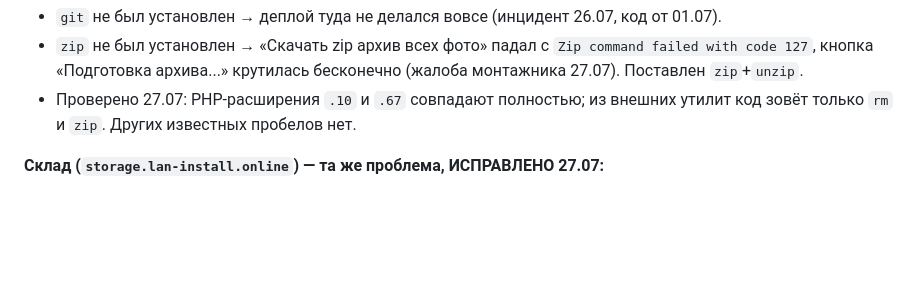
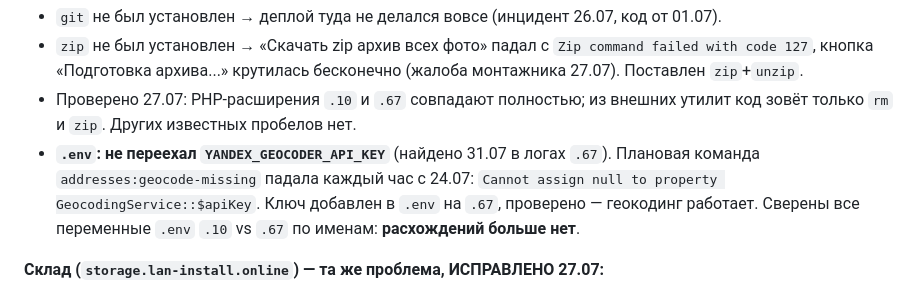
Before and after one commit to novozhilovsergeydisk/lan-install, a Markdown page: docs/BACKLOG.md, the part around the change. GitHub-like rendering; blank space fills up the shorter version.

Commit message:
docs: BACKLOG — YANDEX_GEOCODER_API_KEY не переехал на .67 (исправлено, .env сверен)

```diff
--- a/docs/BACKLOG.md
+++ b/docs/BACKLOG.md
@@ -143,6 +143,10 @@ VMware ESXi 6.5 (`192.168.88.3`) — новой VM рядом с уже суще
   кнопка «Подготовка архива...» крутилась бесконечно (жалоба монтажника 27.07). Поставлен `zip`+`unzip`.
 - Проверено 27.07: PHP-расширения `.10` и `.67` совпадают полностью; из внешних утилит код зовёт
   только `rm` и `zip`. Других известных пробелов нет.
+- **`.env`: не переехал `YANDEX_GEOCODER_API_KEY`** (найдено 31.07 в логах `.67`). Плановая команда
+  `addresses:geocode-missing` падала каждый час с 24.07: `Cannot assign null to property
+  GeocodingService::$apiKey`. Ключ добавлен в `.env` на `.67`, проверено — геокодинг работает.
+  Сверены все переменные `.env` `.10` vs `.67` по именам: **расхождений больше нет**.
 
 **Склад (`storage.lan-install.online`) — та же проблема, ИСПРАВЛЕНО 27.07:**
 - Код склада на `.67` был от **24.06** (`99e89a8`), `.git` вообще отсутствовал; разработка шла на
```
